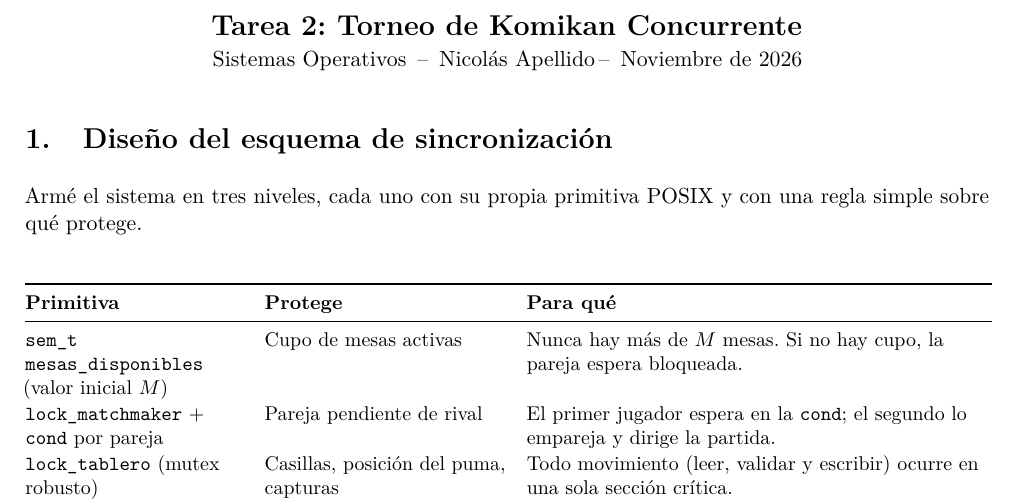
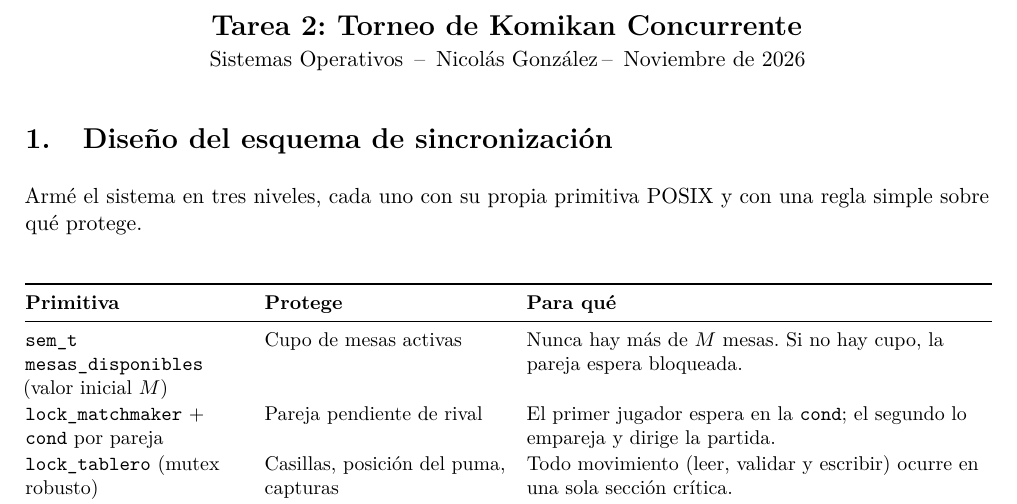
Before and after one commit to Nico-gzz/torneo_komikan, a LaTeX problem sheet (informe tarea 2.tex): part of page 1 of 2, cut so that both start at the same text. Compiled offline with pdfLaTeX.

Commit message:
pequeño ajuste en informe

```diff
--- a/informe tarea 2.tex
+++ b/informe tarea 2.tex
@@ -14,7 +14,7 @@
 \setlength{\parindent}{0pt}
 \renewcommand{\arraystretch}{1.1}
 
-\newcommand{\integrantes}{Nicolás Apellido}
+\newcommand{\integrantes}{Nicolás González}
 \newcommand{\fecha}{Noviembre de 2026}
 
 \newcommand{\cod}[1]{\texttt{\small #1}}
```
